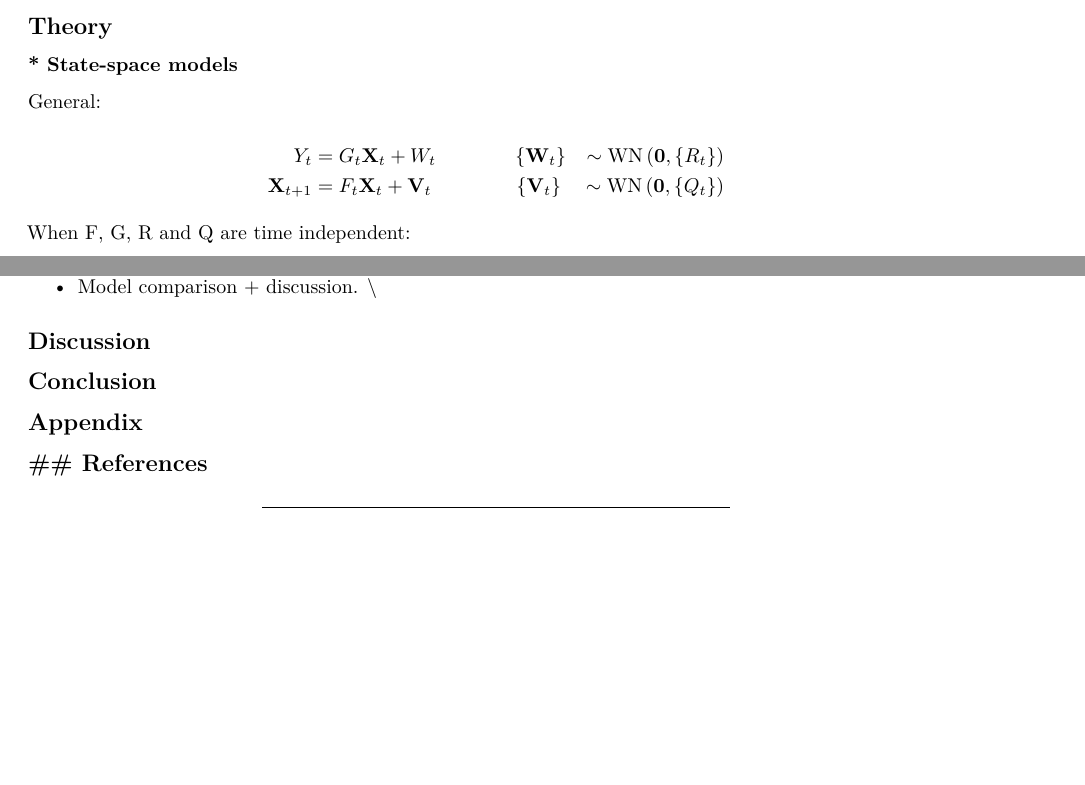
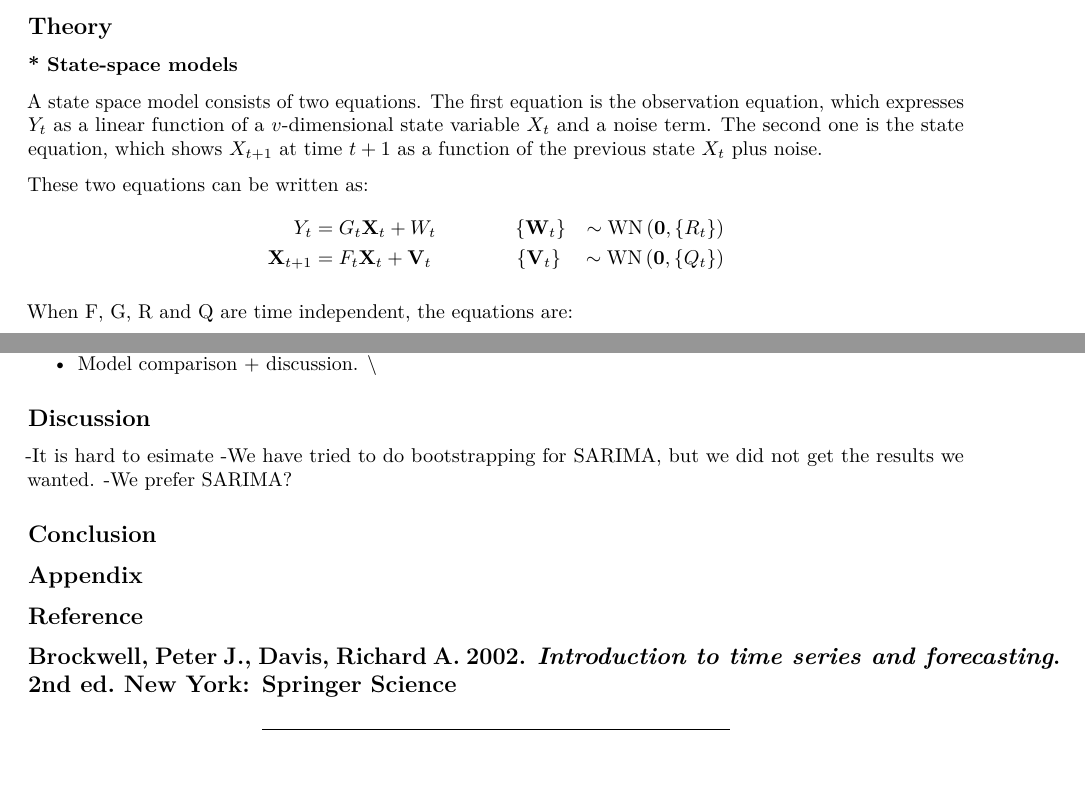
Before and after one commit to ginamagnussen/TMA4285_Project_2, an R Markdown document (Exercise_8.Rmd): two parts of pages 1 and 12 of 12, joined at a grey line, cut so that both start at the same text, the shorter picture padded with empty space. Rendered offline with R 4.5, knitr and Pandoc, then LaTeX, with nearby package versions; code that draws random numbers runs with fixed seeds of ours; some code elsewhere in the file could not run offline.

Commit message:
theory statespace + la til boka som referanse

```diff
--- a/Exercise_8.Rmd
+++ b/Exercise_8.Rmd
@@ -286,11 +286,14 @@ for (p in 1:4){
 * Model comparison + discussion. \\
 
 ## Discussion
-
+-It is hard to esimate
+-We have tried to do bootstrapping for SARIMA, but we did not get the results we wanted.
+-We prefer SARIMA?
 
 ## Conclusion
 ## Appendix
-## References
+## Reference
+Brockwell, Peter J., Davis, Richard A. 2002. $\textit{Introduction to time series and forecasting}$. 2nd ed. New York: Springer Science
 ---------------------------------------------------------
 
 -------------------------------------------
--- a/theory.Rmd
+++ b/theory.Rmd
@@ -1,8 +1,8 @@
 
 ### * State-space models
+A state space model consists of two equations. The first equation is the observation equation, which expresses $Y_t$ as a linear function of a $v$-dimensional state variable $X_t$ and a noise term. The second one is the state equation, which shows $X_{t+1}$ at time $t+1$ as a function of the previous state $X_t$ plus noise.
 
-General:
-
+These two equations can be written as:
 \[
 \begin{aligned}
 Y_t &= G_t\textbf{X}_t + W_t \hspace{14mm} \{\textbf{W}_t\} &\sim \text{WN}\left(\textbf{0},\{R_t\}\right) \\
@@ -10,7 +10,7 @@ Y_t &= G_t\textbf{X}_t + W_t \hspace{14mm} \{\textbf{W}_t\} &\sim \text{WN}\left
 \end{aligned}
 \]
 
-When F, G, R and Q are time independent:
+When F, G, R and Q are time independent, the equations are:
 
 \[
 \begin{aligned}
```
Also changed, not shown: Exercise_8.Rmd (2 more changed lines).
